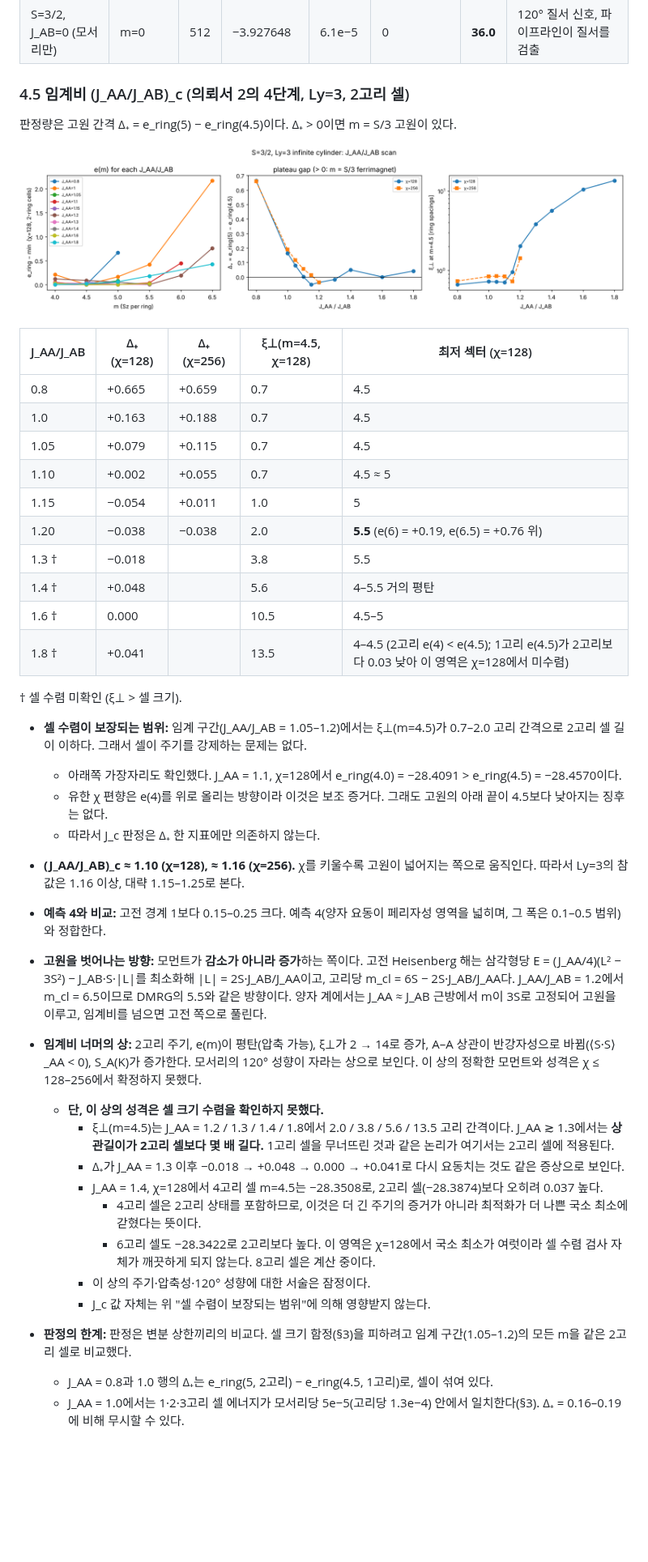
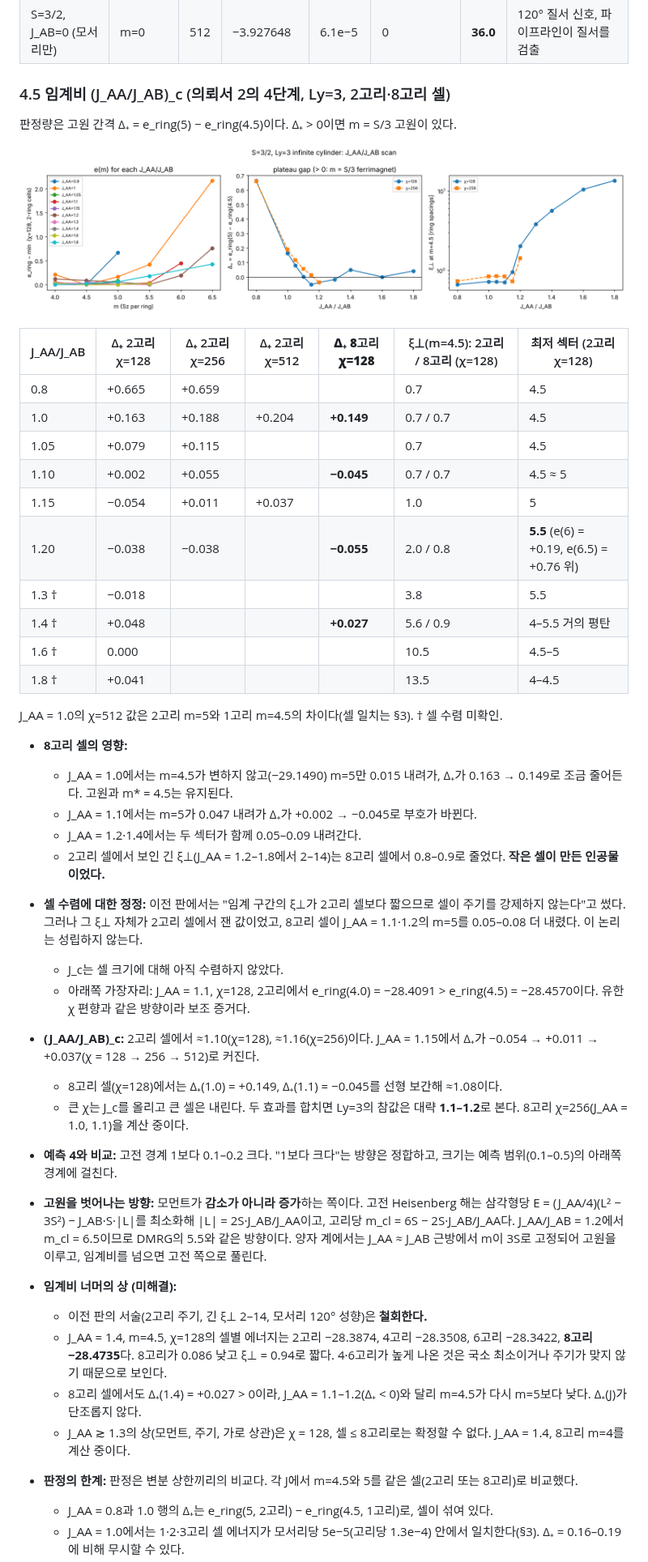
Before and after one commit to cywon-commits/Triakis_Spin32, a Markdown page: README.md, the part around one of its changes. Shown at 81% size. GitHub-like rendering; pictures changed too: figs/jscan.png; blank space fills up the shorter version.

Commit message:
README: 8-ring cell checks (m*=4.5 robust at J_AA=J_AB; J_c ~1.1-1.2 not converged in cell size; beyond-J_c description withdrawn), Lx=6 S_tot 22-23
Co-Authored-By: Claude Opus 5.5 <noreply@anthropic.com>
Claude-Session: https://claude.ai/code/session_01ER87ahehirUHtzvqfEMg5E

```diff
--- a/README.md
+++ b/README.md
@@ -194,45 +200,48 @@
 | S=3/2, J_AB=2 | m=4.5 | 256 | −23.619237 | 1.1e−5 | −1.239 (균일) | 0.53 | collinear 페리, 가로 ≈ 0 (예상대로) |
 | S=3/2, J_AB=0 (모서리만) | m=0 | 512 | −3.927648 | 6.1e−5 | 0 | **36.0** | 120° 질서 신호, 파이프라인이 질서를 검출 |
 
-### 4.5 임계비 (J_AA/J_AB)_c (의뢰서 2의 4단계, Ly=3, 2고리 셀)
+### 4.5 임계비 (J_AA/J_AB)_c (의뢰서 2의 4단계, Ly=3, 2고리·8고리 셀)
 
 판정량은 고원 간격 Δ₊ = e_ring(5) − e_ring(4.5)이다. Δ₊ > 0이면 m = S/3 고원이 있다.
 
 ![J scan](figs/jscan.png)
 
-| J_AA/J_AB | Δ₊ (χ=128) | Δ₊ (χ=256) | ξ⊥(m=4.5, χ=128) | 최저 섹터 (χ=128) |
-|---|---|---|---|---|
-| 0.8 | +0.665 | +0.659 | 0.7 | 4.5 |
-| 1.0 | +0.163 | +0.188 | 0.7 | 4.5 |
-| 1.05 | +0.079 | +0.115 | 0.7 | 4.5 |
-| 1.10 | +0.002 | +0.055 | 0.7 | 4.5 ≈ 5 |
-| 1.15 | −0.054 | +0.011 | 1.0 | 5 |
-| 1.20 | −0.038 | −0.038 | 2.0 | **5.5** (e(6) = +0.19, e(6.5) = +0.76 위) |
-| 1.3 † | −0.018 | | 3.8 | 5.5 |
-| 1.4 † | +0.048 | | 5.6 | 4–5.5 거의 평탄 |
-| 1.6 † | 0.000 | | 10.5 | 4.5–5 |
-| 1.8 † | +0.041 | | 13.5 | 4–4.5 (2고리 e(4) < e(4.5); 1고리 e(4.5)가 2고리보다 0.03 낮아 이 영역은 χ=128에서 미수렴) |
+| J_AA/J_AB | Δ₊ 2고리 χ=128 | Δ₊ 2고리 χ=256 | Δ₊ 2고리 χ=512 | **Δ₊ 8고리 χ=128** | ξ⊥(m=4.5): 2고리 / 8고리 (χ=128) | 최저 섹터 (2고리 χ=128) |
+|---|---|---|---|---|---|---|
+| 0.8 | +0.665 | +0.659 | | | 0.7 | 4.5 |
+| 1.0 | +0.163 | +0.188 | +0.204 | **+0.149** | 0.7 / 0.7 | 4.5 |
+| 1.05 | +0.079 | +0.115 | | | 0.7 | 4.5 |
+| 1.10 | +0.002 | +0.055 | | **−0.045** | 0.7 / 0.7 | 4.5 ≈ 5 |
+| 1.15 | −0.054 | +0.011 | +0.037 | | 1.0 | 5 |
+| 1.20 | −0.038 | −0.038 | | **−0.055** | 2.0 / 0.8 | **5.5** (e(6) = +0.19, e(6.5) = +0.76 위) |
+| 1.3 † | −0.018 | | | | 3.8 | 5.5 |
+| 1.4 † | +0.048 | | | **+0.027** | 5.6 / 0.9 | 4–5.5 거의 평탄 |
+| 1.6 † | 0.000 | | | | 10.5 | 4.5–5 |
+| 1.8 † | +0.041 | | | | 13.5 | 4–4.5 |
 
-† 셀 수렴 미확인 (ξ⊥ > 셀 크기).
+J_AA = 1.0의 χ=512 값은 2고리 m=5와 1고리 m=4.5의 차이다(셀 일치는 §3). † 셀 수렴 미확인.
 
-- **셀 수렴이 보장되는 범위:** 임계 구간(J_AA/J_AB = 1.05–1.2)에서는 ξ⊥(m=4.5)가 0.7–2.0 고리 간격으로 2고리 셀 길이 이하다. 그래서 셀이 주기를 강제하는 문제는 없다.
-  - 아래쪽 가장자리도 확인했다. J_AA = 1.1, χ=128에서 e_ring(4.0) = −28.4091 > e_ring(4.5) = −28.4570이다.
-  - 유한 χ 편향은 e(4)를 위로 올리는 방향이라 이것은 보조 증거다. 그래도 고원의 아래 끝이 4.5보다 낮아지는 징후는 없다.
-  - 따라서 J_c 판정은 Δ₊ 한 지표에만 의존하지 않는다.
+- **8고리 셀의 영향:**
+  - J_AA = 1.0에서는 m=4.5가 변하지 않고(−29.1490) m=5만 0.015 내려가, Δ₊가 0.163 → 0.149로 조금 줄어든다. 고원과 m* = 4.5는 유지된다.
+  - J_AA = 1.1에서는 m=5가 0.047 내려가 Δ₊가 +0.002 → −0.045로 부호가 바뀐다.
+  - J_AA = 1.2·1.4에서는 두 섹터가 함께 0.05–0.09 내려간다.
+  - 2고리 셀에서 보인 긴 ξ⊥(J_AA = 1.2–1.8에서 2–14)는 8고리 셀에서 0.8–0.9로 줄었다. **작은 셀이 만든 인공물이었다.**
 
-- **(J_AA/J_AB)_c ≈ 1.10 (χ=128), ≈ 1.16 (χ=256).** χ를 키울수록 고원이 넓어지는 쪽으로 움직인다. 따라서 Ly=3의 참값은 1.16 이상, 대략 1.15–1.25로 본다.
-- **예측 4와 비교:** 고전 경계 1보다 0.15–0.25 크다. 예측 4(양자 요동이 페리자성 영역을 넓히며, 그 폭은 0.1–0.5 범위)와 정합한다.
+- **셀 수렴에 대한 정정:** 이전 판에서는 "임계 구간의 ξ⊥가 2고리 셀보다 짧으므로 셀이 주기를 강제하지 않는다"고 썼다. 그러나 그 ξ⊥ 자체가 2고리 셀에서 잰 값이었고, 8고리 셀이 J_AA = 1.1·1.2의 m=5를 0.05–0.08 더 내렸다. 이 논리는 성립하지 않는다.
+  - J_c는 셀 크기에 대해 아직 수렴하지 않았다.
+  - 아래쪽 가장자리: J_AA = 1.1, χ=128, 2고리에서 e_ring(4.0) = −28.4091 > e_ring(4.5) = −28.4570이다. 유한 χ 편향과 같은 방향이라 보조 증거다.
+
+- **(J_AA/J_AB)_c:** 2고리 셀에서 ≈1.10(χ=128), ≈1.16(χ=256)이다. J_AA = 1.15에서 Δ₊가 −0.054 → +0.011 → +0.037(χ = 128 → 256 → 512)로 커진다.
+  - 8고리 셀(χ=128)에서는 Δ₊(1.0) = +0.149, Δ₊(1.1) = −0.045를 선형 보간해 ≈1.08이다.
+  - 큰 χ는 J_c를 올리고 큰 셀은 내린다. 두 효과를 합치면 Ly=3의 참값은 대략 **1.1–1.2**로 본다. 8고리 χ=256(J_AA = 1.0, 1.1)을 계산 중이다.
+- **예측 4와 비교:** 고전 경계 1보다 0.1–0.2 크다. "1보다 크다"는 방향은 정합하고, 크기는 예측 범위(0.1–0.5)의 아래쪽 경계에 걸친다.
 - **고원을 벗어나는 방향:** 모먼트가 **감소가 아니라 증가**하는 쪽이다. 고전 Heisenberg 해는 삼각형당 E = (J_AA/4)(L² − 3S²) − J_AB·S·|L|를 최소화해 |L| = 2S·J_AB/J_AA이고, 고리당 m_cl = 6S − 2S·J_AB/J_AA다. J_AA/J_AB = 1.2에서 m_cl = 6.5이므로 DMRG의 5.5와 같은 방향이다. 양자 계에서는 J_AA ≈ J_AB 근방에서 m이 3S로 고정되어 고원을 이루고, 임계비를 넘으면 고전 쪽으로 풀린다.
-- **임계비 너머의 상:** 2고리 주기, e(m)이 평탄(압축 가능), ξ⊥가 2 → 14로 증가, A–A 상관이 반강자성으로 바뀜(⟨S·S⟩_AA < 0), S_A(K)가 증가한다. 모서리의 120° 성향이 자라는 상으로 보인다. 이 상의 정확한 모먼트와 성격은 χ ≤ 128–256에서 확정하지 못했다.
-  - **단, 이 상의 성격은 셀 크기 수렴을 확인하지 못했다.**
-    - ξ⊥(m=4.5)는 J_AA = 1.2 / 1.3 / 1.4 / 1.8에서 2.0 / 3.8 / 5.6 / 13.5 고리 간격이다. J_AA ≳ 1.3에서는 **상관길이가 2고리 셀보다 몇 배 길다.** 1고리 셀을 무너뜨린 것과 같은 논리가 여기서는 2고리 셀에 적용된다.
-    - Δ₊가 J_AA = 1.3 이후 −0.018 → +0.048 → 0.000 → +0.041로 다시 요동치는 것도 같은 증상으로 보인다.
-    - J_AA = 1.4, χ=128에서 4고리 셀 m=4.5는 −28.3508로, 2고리 셀(−28.3874)보다 오히려 0.037 높다.
-      - 4고리 셀은 2고리 상태를 포함하므로, 이것은 더 긴 주기의 증거가 아니라 최적화가 더 나쁜 국소 최소에 갇혔다는 뜻이다.
-      - 6고리 셀도 −28.3422로 2고리보다 높다. 이 영역은 χ=128에서 국소 최소가 여럿이라 셀 수렴 검사 자체가 깨끗하게 되지 않는다. 8고리 셀은 계산 중이다.
-    - 이 상의 주기·압축성·120° 성향에 대한 서술은 잠정이다.
-    - J_c 값 자체는 위 "셀 수렴이 보장되는 범위"에 의해 영향받지 않는다.
-- **판정의 한계:** 판정은 변분 상한끼리의 비교다. 셀 크기 함정(§3)을 피하려고 임계 구간(1.05–1.2)의 모든 m을 같은 2고리 셀로 비교했다.
+- **임계비 너머의 상 (미해결):**
+  - 이전 판의 서술(2고리 주기, 긴 ξ⊥ 2–14, 모서리 120° 성향)은 **철회한다.**
+  - J_AA = 1.4, m=4.5, χ=128의 셀별 에너지는 2고리 −28.3874, 4고리 −28.3508, 6고리 −28.3422, **8고리 −28.4735**다. 8고리가 0.086 낮고 ξ⊥ = 0.94로 짧다. 4·6고리가 높게 나온 것은 국소 최소이거나 주기가 맞지 않기 때문으로 보인다.
+  - 8고리 셀에서도 Δ₊(1.4) = +0.027 > 0이라, J_AA = 1.1–1.2(Δ₊ < 0)와 달리 m=4.5가 다시 m=5보다 낮다. Δ₊(J)가 단조롭지 않다.
+  - J_AA ≳ 1.3의 상(모먼트, 주기, 가로 상관)은 χ = 128, 셀 ≤ 8고리로는 확정할 수 없다. J_AA = 1.4, 8고리 m=4를 계산 중이다.
+- **판정의 한계:** 판정은 변분 상한끼리의 비교다. 각 J에서 m=4.5와 5를 같은 셀(2고리 또는 8고리)로 비교했다.
   - J_AA = 0.8과 1.0 행의 Δ₊는 e_ring(5, 2고리) − e_ring(4.5, 1고리)로, 셀이 섞여 있다.
   - J_AA = 1.0에서는 1·2·3고리 셀 에너지가 모서리당 5e−5(고리당 1.3e−4) 안에서 일치한다(§3). Δ₊ = 0.16–0.19에 비해 무시할 수 있다.
   - J_AA = 0.8에서도 2고리 셀 m=4.5가 −31.1485 / −31.2055(χ=128 / 256)로 1고리 셀과 10⁻⁴ 안에서 일치한다. 따라서 0.8 행의 Δ₊에도 영향이 없다.
```
Also changed, not shown: other parts of README.md (+14 -8 lines), results/table.md (+14 -0 lines), figs/corr_S32_Ly3.png, figs/corr_controls.png, figs/finite_E_Sz.png, figs/xi_vs_chi_controls.png, 8 other files.
